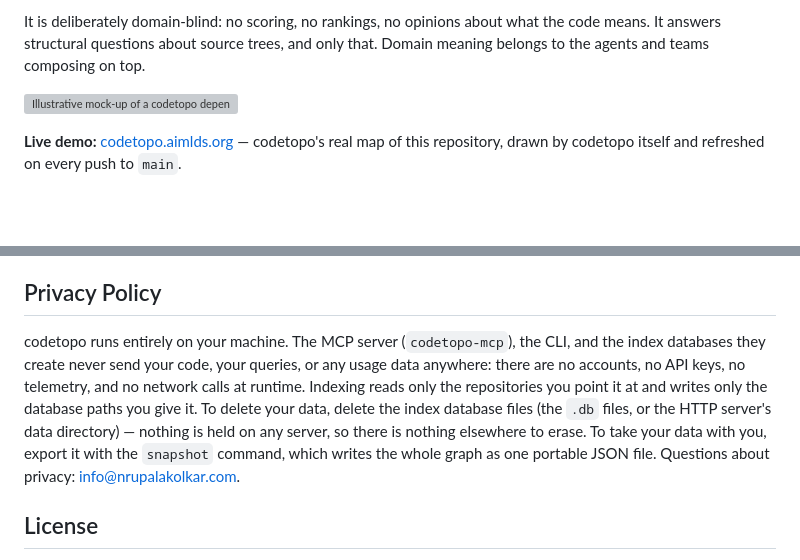
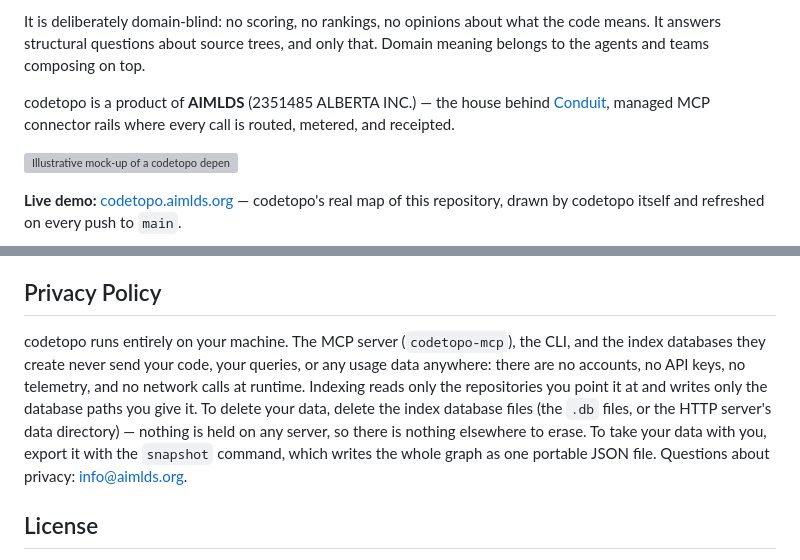
Before and after one commit to nrupala/codetopo, a Markdown page: README.md, 2 parts joined by grey strips. Drawn GitHub-style; blank space fills up the shorter version; grey boxes are pictures that could not be loaded.

Commit message:
flip: company face (AIMLDS) + support email to info@aimlds.org

```diff
--- a/README.md
+++ b/README.md
@@ -21,6 +21,10 @@ already speaks.
 It is deliberately domain-blind: no scoring, no rankings, no opinions about
 what the code means. It answers structural questions about source trees, and
 only that. Domain meaning belongs to the agents and teams composing on top.
+
+codetopo is a product of **AIMLDS** (2351485 ALBERTA INC.) — the house
+behind [Conduit](https://pipavia.com), managed MCP connector rails where
+every call is routed, metered, and receipted.
 
 ![Illustrative mock-up of a codetopo dependency graph (not actual tool output)](assets/codetopo-demo.svg)
 
@@ -224,7 +228,7 @@ across this product line: a hash-chained, append-only record, verified by
 
 ## Privacy Policy
 
-codetopo runs entirely on your machine. The MCP server (`codetopo-mcp`), the CLI, and the index databases they create never send your code, your queries, or any usage data anywhere: there are no accounts, no API keys, no telemetry, and no network calls at runtime. Indexing reads only the repositories you point it at and writes only the database paths you give it. To delete your data, delete the index database files (the `.db` files, or the HTTP server's data directory) — nothing is held on any server, so there is nothing elsewhere to erase. To take your data with you, export it with the `snapshot` command, which writes the whole graph as one portable JSON file. Questions about privacy: info@nrupalakolkar.com.
+codetopo runs entirely on your machine. The MCP server (`codetopo-mcp`), the CLI, and the index databases they create never send your code, your queries, or any usage data anywhere: there are no accounts, no API keys, no telemetry, and no network calls at runtime. Indexing reads only the repositories you point it at and writes only the database paths you give it. To delete your data, delete the index database files (the `.db` files, or the HTTP server's data directory) — nothing is held on any server, so there is nothing elsewhere to erase. To take your data with you, export it with the `snapshot` command, which writes the whole graph as one portable JSON file. Questions about privacy: info@aimlds.org.
 
 ## License
 
```
